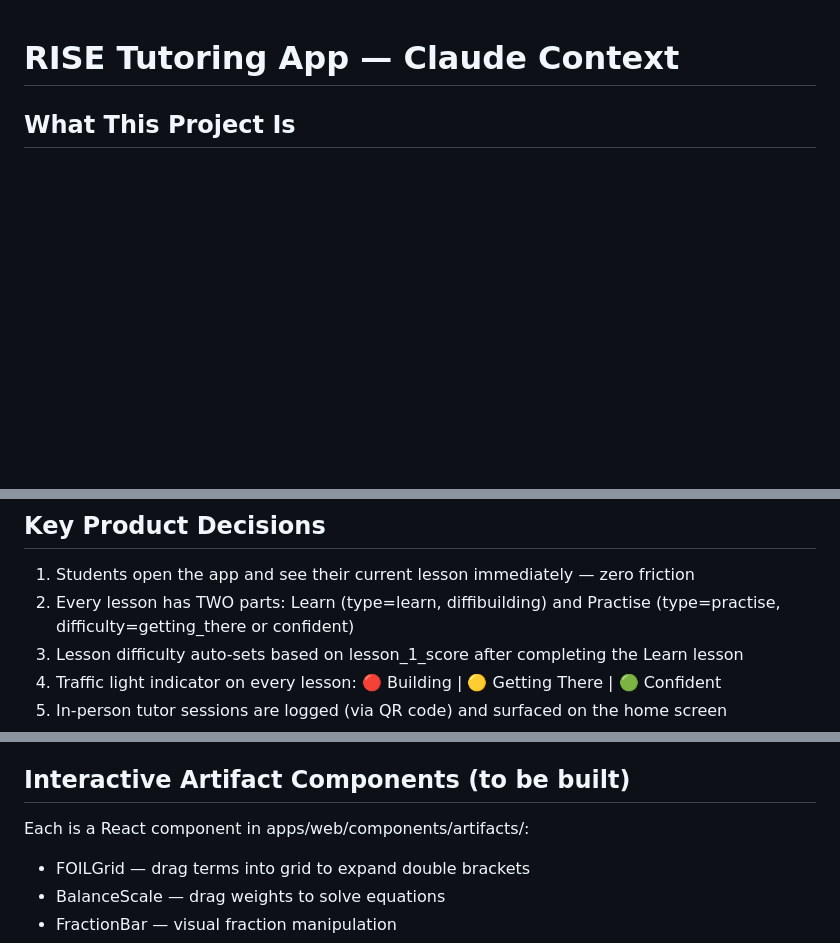
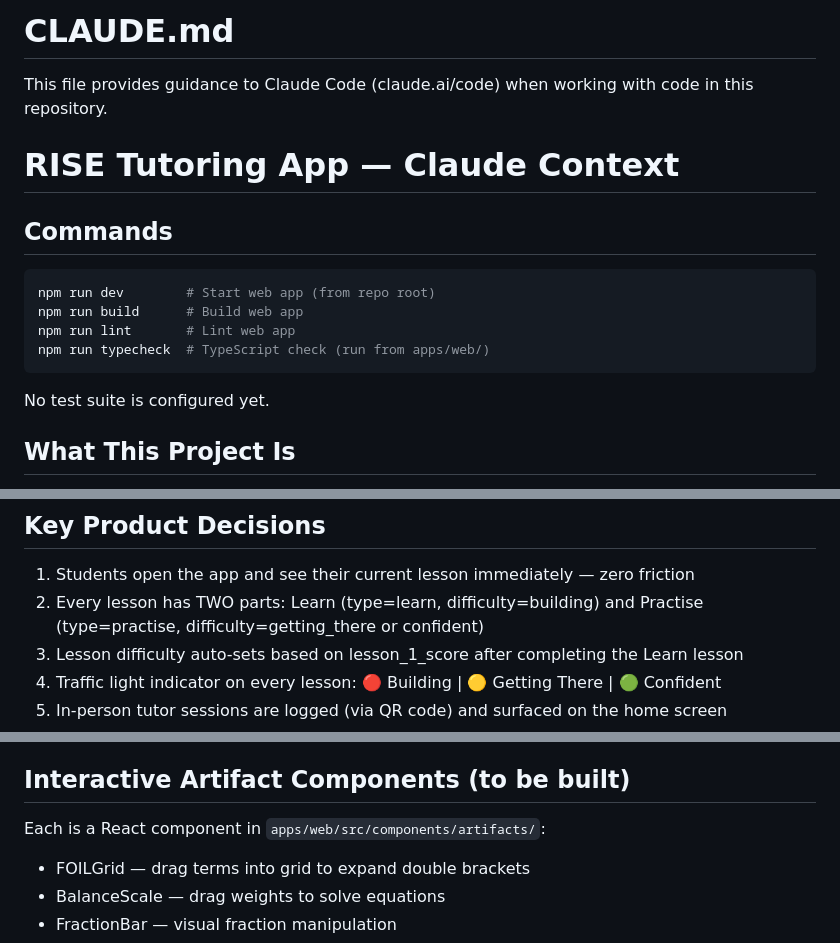
Before and after one commit to bilal-a013/RISE_APP_V1, a Markdown page: CLAUDE.md, 3 parts joined by grey strips. Rendered like a GitHub page; blank space fills up the shorter version.

Commit message:
Update CLAUDE.md with commands section and fix typos
Co-Authored-By: Claude Sonnet 4.6 <noreply@anthropic.com>

````diff
--- a/CLAUDE.md
+++ b/CLAUDE.md
@@ -1,4 +1,19 @@
+# CLAUDE.md
+
+This file provides guidance to Claude Code (claude.ai/code) when working with code in this repository.
+
 # RISE Tutoring App — Claude Context
+
+## Commands
+
+```bash
+npm run dev        # Start web app (from repo root)
+npm run build      # Build web app
+npm run lint       # Lint web app
+npm run typecheck  # TypeScript check (run from apps/web/)
+```
+
+No test suite is configured yet.
 
 ## What This Project Is
 RISE is a premium GCSE self-study platform for UK students aged 13-16. It combines in-person tutoring sessions with an intelligent web/mobile app that picks up exactly where the tutor left off. The core philosophy: zero friction between opening the app and starting work.
@@ -39,7 +54,7 @@ lesson_progress has difficulty_level ('building' | 'getting_there' | 'confident'
 
 ## Key Product Decisions
 1. Students open the app and see their current lesson immediately — zero friction
-2. Every lesson has TWO parts: Learn (type=learn, diffibuilding) and Practise (type=practise, difficulty=getting_there or confident)
+2. Every lesson has TWO parts: Learn (type=learn, difficulty=building) and Practise (type=practise, difficulty=getting_there or confident)
 3. Lesson difficulty auto-sets based on lesson_1_score after completing the Learn lesson
 4. Traffic light indicator on every lesson: 🔴 Building | 🟡 Getting There | 🟢 Confident
 5. In-person tutor sessions are logged (via QR code) and surfaced on the home screen
@@ -73,7 +88,7 @@ lesson_progress has difficulty_level ('building' | 'getting_there' | 'confident'
 - confident: green 🟢 — concise, challenge extension added
 
 ## Interactive Artifact Components (to be built)
-Each is a React component in apps/web/components/artifacts/:
+Each is a React component in `apps/web/src/components/artifacts/`:
 - FOILGrid — drag terms into grid to expand double brackets
 - BalanceScale — drag weights to solve equations
 - FractionBar — visual fraction manipulation
````
